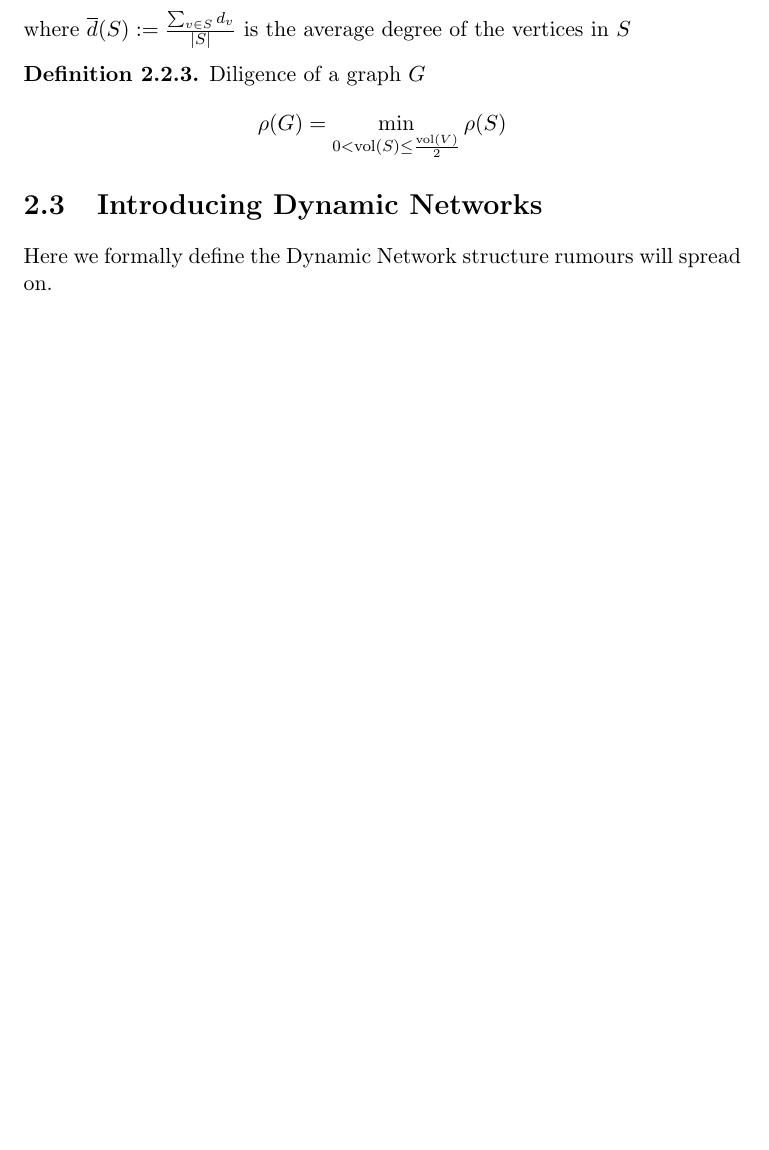
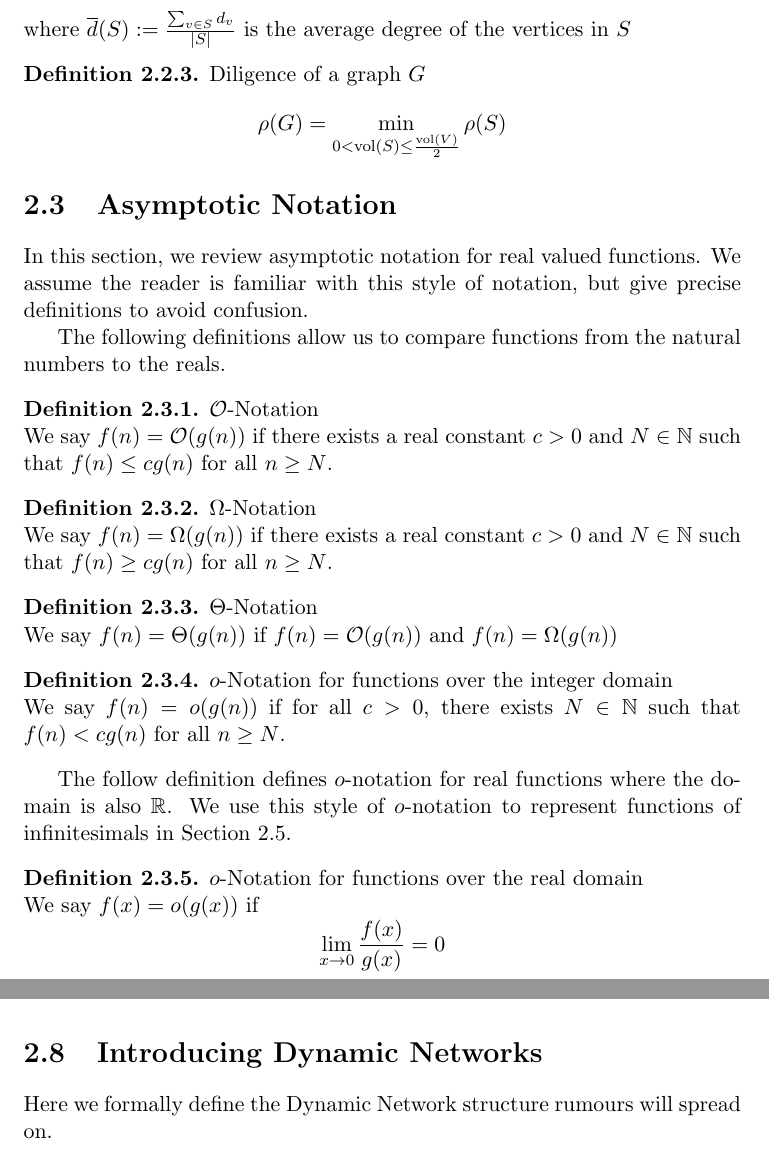
Before and after one commit to LucasOJ/maths-project, a LaTeX thesis (dissertation/dissertation.tex, which reads dissertation/chapters/Preliminaries.tex): part of page 7 of 63 before the commit and two parts of pages 7 and 13 of 64 after it, the two joined at a grey line, cut so that both start at the same text, the shorter picture padded with empty space. Compiled offline with pdfLaTeX.

Commit message:
Added O-Notation definitions

```diff
--- a/dissertation/chapters/Preliminaries.tex
+++ b/dissertation/chapters/Preliminaries.tex
@@ -64,27 +64,54 @@ First we introduce notation for expressing graph metrics. This notation will als
 	$$
 \end{definition}
 
-\section{Introducing Dynamic Networks}
+\section{Asymptotic Notation}
 
-Here we formally define the Dynamic Network structure rumours will spread on.
+In this section, we review asymptotic notation for real valued functions. We assume the reader is familiar with this style of notation, but give precise definitions to avoid confusion. % TODO: Reword "avoid confusion"
+
+The following definitions allow us to compare functions from the natural numbers to the reals.
 
 \begin{definition}
-	Dynamic Network
+	$\mathcal{O}$-Notation
 
 	\noindent
-	A dynamic network is a sequence of graphs $\mathcal{G} = (G_t)_{t \in \mathbb{N}}$ indexed by an integer time $t$. All the graphs in the sequence have the same vertex set at each time step, but the edge set may vary, i.e.  $G_t = (V, E_t)$ where $E_t$ is some edge set on $V$.
+	We say $f(n) = \mathcal{O}(g(n))$ if there exists a real constant $c > 0$ and $N \in \mathbb{N}$ such that $f(n) \leq c g(n)$ for all $n \geq N$.
 \end{definition}
 
-$G_t$ represents the topology of the network at the discrete time step $t$. However, asynchronous rumour spreading algorithms operate in continuous time, so we need to define the topology of the network at non-integer times. To represent the state of the network at any non-negative continuous time $\gamma \in \mathbb{R}_+$, we say that the current network topology $G_\gamma$ := $G_{\floor\gamma}$. Thus, for any time $\gamma \in [t, t + 1)$ the network topology is fixed to $G_t$. This corresponds to allowing the network topology change at integer time steps only.
+\begin{definition}
+	$\Omega$-Notation
 
-% TODO: Segway
+	\noindent
+	We say $f(n) = \Omega(g(n))$ if there exists a real constant $c > 0$ and $N \in \mathbb{N}$ such that $f(n) \geq c g(n)$ for all $n \geq N$.
+\end{definition}
 
 \begin{definition}
-	Vertex degree at time $\gamma \in \mathbb{R}_+ $
+	$\Theta$-Notation
 
 	\noindent
-	For a Dynamic Network $\mathcal{G}$ on a vertex set $V$, $d_v(\gamma)$ is the degree of a vertex $v \in V$ at time $\gamma$, i.e. the degree of $v$ in $G_\gamma$
+	We say $f(n) = \Theta(g(n))$ if $f(n) = \mathcal{O}(g(n))$ and $f(n) = \Omega(g(n))$
 \end{definition}
+
+
+\begin{definition}
+	$o$-Notation for functions over the integer domain
+
+	\noindent
+	We say $f(n) = o(g(n))$ if for all $c > 0$, there exists $N \in \mathbb{N}$ such that $f(n) < c g(n)$ for all $n \geq N$.
+\end{definition}
+
+The follow definition defines $o$-notation for real functions where the domain is also $\mathbb{R}$. We use this style of $o$-notation to represent functions of infinitesimals in Section  \ref{section:inhomoPP}.
+
+\begin{definition}
+	$o$-Notation for functions over the real domain
+
+	\noindent
+	We say $f(x) = o(g(x))$ if
+	$$
+		\lim_{x \to 0} \frac{f(x)}{g(x)} = 0
+	$$
+\end{definition}
+
+% TODO: Linking detail??
 
 
 \section{Review of Poisson Processes}
@@ -341,3 +368,7 @@ Now we use coupling to establish first-order stochastic dominance between pairs
 	Let $X_1, \dots, X_{n_2}$ be an iid sequence of Bernoulli random variables where $\mathbb{P}(X_i = 1) = p$. We observe that $\tilde{X} := \sum_{i=1}^{n_1} X_i \sim \text{Binomial}(n_1, p)$ and $\tilde{Y} := \sum_{i=1}^{n_2} X_i \sim \text{Binomial}(n_2, p)$. Since $X_i \geq 0$ for all $i$, and $\tilde{Y} = \tilde{X} + X_{n_1 + 1} + \dots + X_{n_2}$, we have that $\tilde{X} \leq \tilde{Y}$. Hence, by Theorem \ref{theorem:couplingDomination}, $X \preceq Y$.
 \end{proof}
 
+% TODO: Move to own section, intro to networks??
+\section{Introducing Dynamic Networks}
+
+Here we formally define the Dynamic Network structure rumours will spread on.
```
Also changed, not shown: dissertation/chapters/Preliminaries.tex (25 more changed lines).
